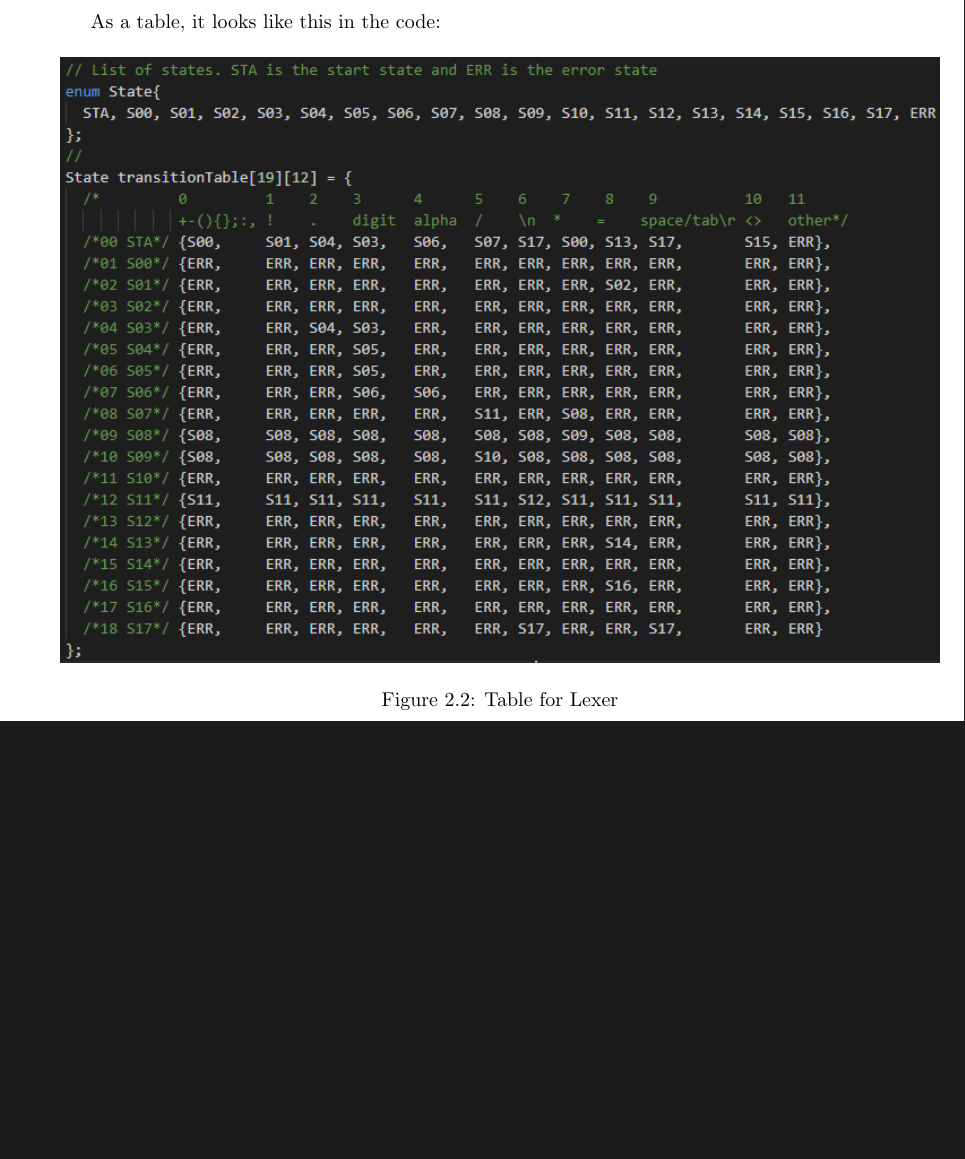
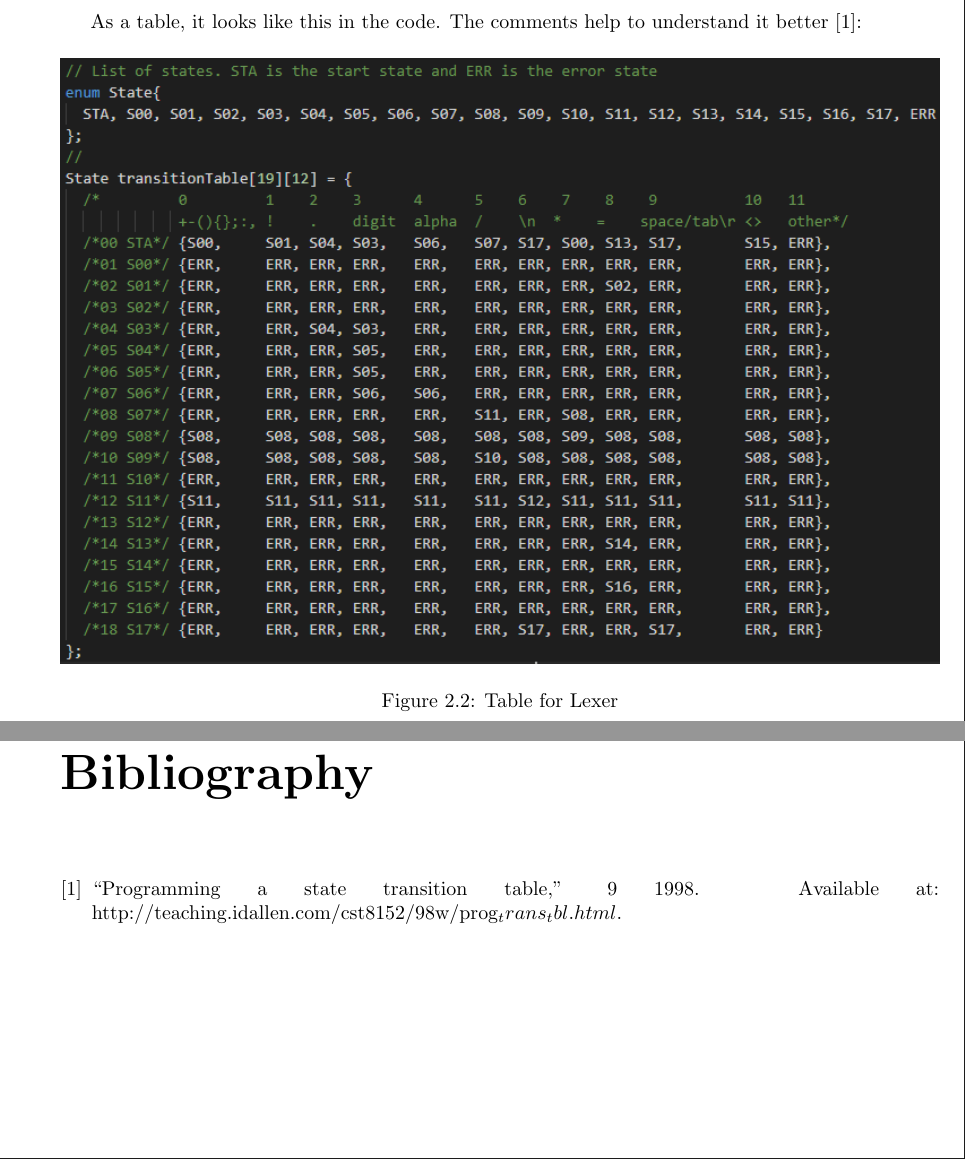
Before and after one commit to CowKeyMan/Minilang_Compiler, a LaTeX thesis (Report/Main.tex, which reads Report/SubFiles/Question1.tex, Report/main.bib): part of page 6 of 10 before the commit and two parts of pages 6 and 11 of 11 after it, the two joined at a grey line, cut so that both start at the same text, the shorter picture padded with empty space. Compiled offline with pdfLaTeX.

Commit message:
added bibliography to report

```diff
--- a/Report/SubFiles/Question1.tex
+++ b/Report/SubFiles/Question1.tex
@@ -25,7 +25,7 @@ The following diagram is the state transition diagram DFA. Note: 'not X' means a
 	\caption{DFA for Lexer}
 \end{figure}
 
-As a table, it looks like this in the code:
+As a table, it looks like this in the code. The comments help to understand it better \cite{StateTransitionTable}:
 \begin{figure}[H]
 	\centering
 	\includegraphics[width=\textwidth]{Images/Q1_StateTransitionTable.PNG}
--- /dev/null
+++ b/Report/main.bib
@@ -0,0 +1,7 @@
+@article{StateTransitionTable,
+	TITLE       = {Programming a State Transition Table},
+	year    = 1998,
+	month = 9,
+	day = 27,
+	note={Available at: http://teaching.idallen.com/cst8152/98w/prog_trans_tbl.html}
+}
```
Also changed, not shown: Report/Main.tex (+3 -0 lines), 2 other files.
